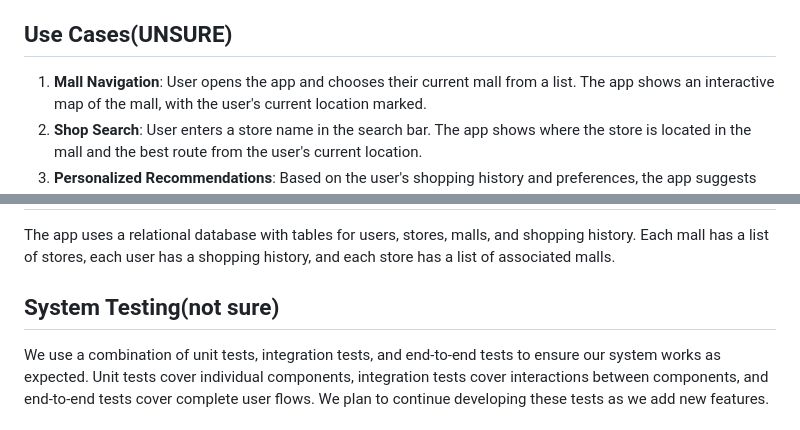
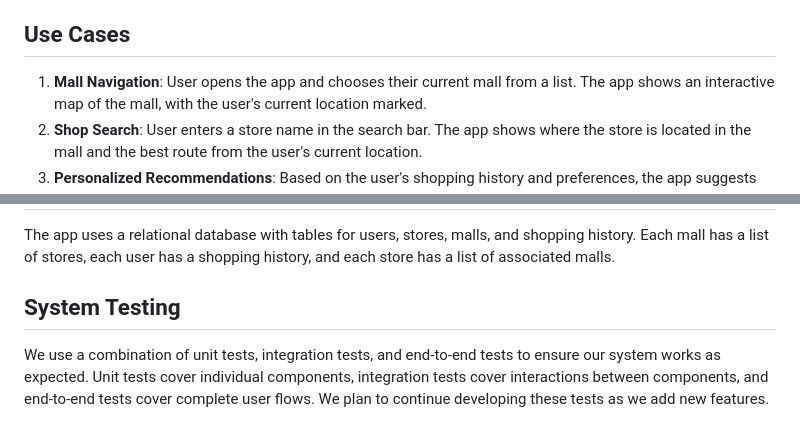
Before and after one commit to Darren159/ShopNav, a Markdown page: README.md, 2 parts joined by grey strips. Rendered like a GitHub page.

```diff
--- a/README.md
+++ b/README.md
@@ -39,7 +39,7 @@ Additionally, our **personalized recommendation** feature introduces users to sh
 3. **Shop Search**: As a user, I want to search for specific stores so I can easily locate them in the mall.
 4. **Personalized Recommendations**: As a user, I want to receive personalized shop recommendations so I can discover new stores that align with my interests.
 
-## Use Cases(UNSURE)
+## Use Cases
 
 1. **Mall Navigation**: User opens the app and chooses their current mall from a list. The app shows an interactive map of the mall, with the user's current location marked.
 2. **Shop Search**: User enters a store name in the search bar. The app shows where the store is located in the mall and the best route from the user's current location.
@@ -63,6 +63,6 @@ Users can also view their personalized recommendations. The application will hav
 
 The app uses a relational database with tables for users, stores, malls, and shopping history. Each mall has a list of stores, each user has a shopping history, and each store has a list of associated malls.
 
-## System Testing(not sure)
+## System Testing
 
 We use a combination of unit tests, integration tests, and end-to-end tests to ensure our system works as expected. Unit tests cover individual components, integration tests cover interactions between components, and end-to-end tests cover complete user flows. We plan to continue developing these tests as we add new features.
```
Also changed, not shown: other parts of README.md (+1 -1 lines).
